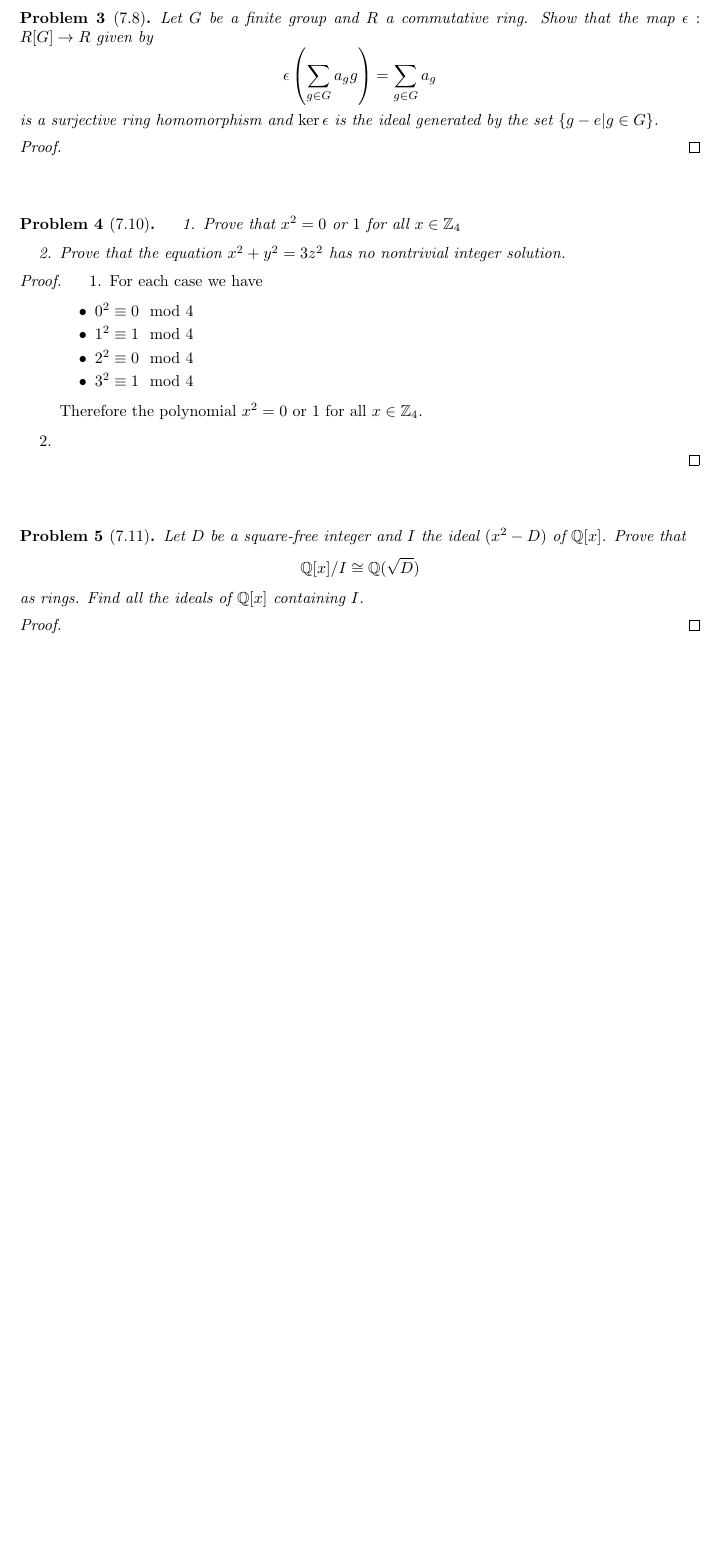
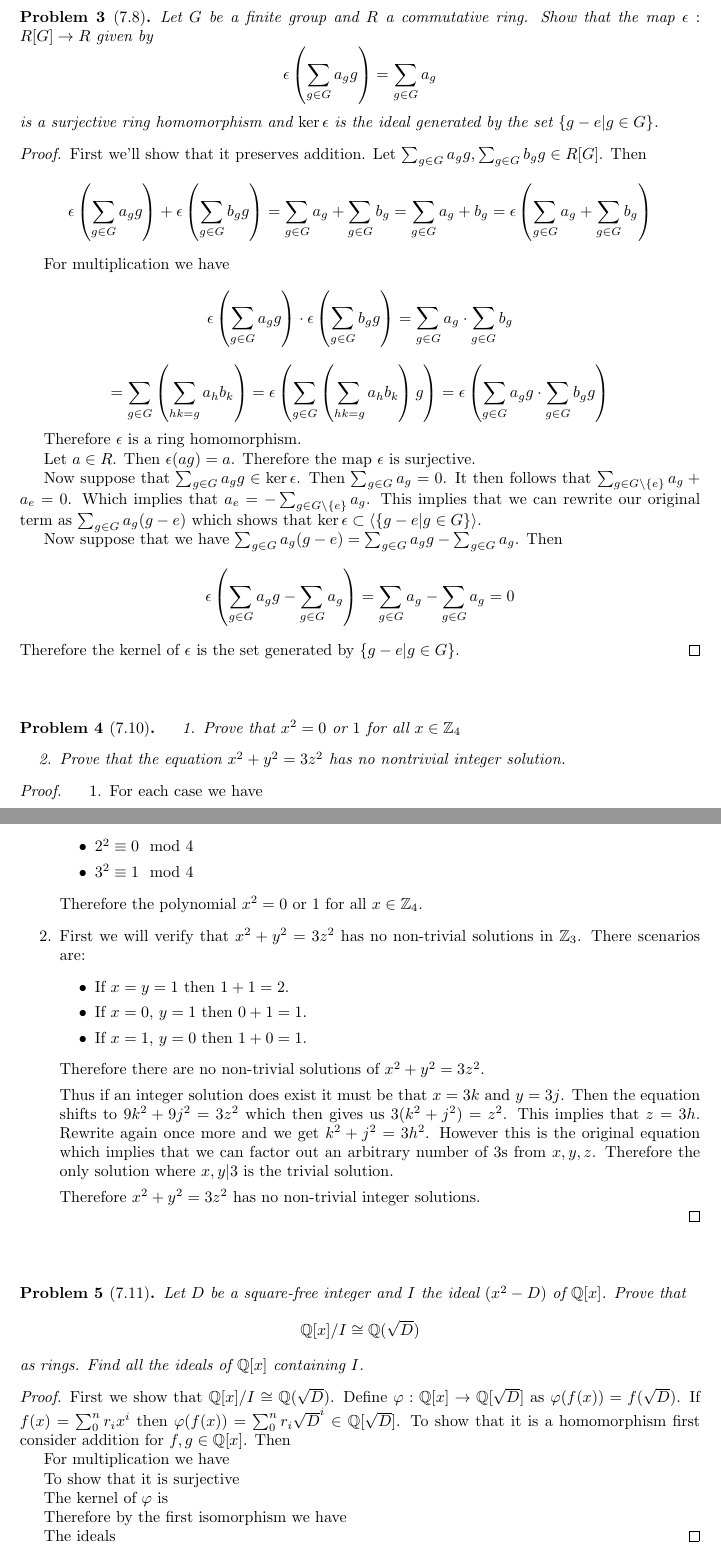
Before and after one commit to albenzo/MATH-7210, a LaTeX problem sheet (hw9/hw9.tex): part of page 4 of 4 before the commit and two parts of pages 5 and 6 of 6 after it, the two joined at a grey line, cut so that both start at the same text, the shorter picture padded with empty space. Compiled offline with pdfLaTeX.

Commit message:
More work on hw9

```diff
--- a/hw9/hw9.tex
+++ b/hw9/hw9.tex
@@ -264,7 +324,67 @@
 \end{problem}
 
 \begin{proof}
+  First we'll show that it preserves addition. Let $\sum_{g\in G}a_gg,\sum_{g\in G}b_gg\in R[G]$.
+  Then
+  \[ \epsilon
+    \left(
+      \sum_{g\in G}a_gg
+    \right)+
+    \epsilon
+    \left(
+      \sum_{g\in G}b_gg
+    \right)
+    = \sum_{g\in G}a_g+\sum_{g\in G}b_g
+    = \sum_{g\in G}a_g+b_g
+    = \epsilon
+    \left(
+      \sum_{g\in G}a_g+\sum_{g\in G}b_g
+    \right)\]
 
+  For multiplication we have
+  \[
+    \epsilon
+    \left(
+      \sum_{g\in G}a_gg
+    \right)\cdot
+    \epsilon
+    \left(
+      \sum_{g\in G}b_gg
+    \right)
+    =\sum_{g\in G}a_g\cdot\sum_{g\in G}b_g\]\[
+    =\sum_{g\in G}
+    \left(
+      \sum_{hk=g}a_hb_k
+    \right)
+    =\epsilon
+    \left(
+      \sum_{g\in G}
+      \left(
+        \sum_{hk=g}a_hb_k
+      \right)g
+    \right)
+    =\epsilon
+    \left(
+      \sum_{g\in G}a_gg\cdot\sum_{g\in G}b_gg
+    \right)
+  \]
+
+  Therefore $\epsilon$ is a ring homomorphism.
+
+  Let $a\in R$. Then $\epsilon(ag)=a$. Therefore the map $\epsilon$ is surjective.
+
+  Now suppose that $\sum_{g\in G}a_gg\in \ker \epsilon$. Then $\sum_{g\in G}a_g=0$. It then
+  follows that $\sum_{g\in G\setminus\{e\}}a_g+a_e=0$. Which implies that
+  $a_e=-\sum_{g\in G\setminus\{e\}}a_g$. This implies that we can rewrite our original
+  term as $\sum_{g\in G}a_g(g-e)$ which shows that $\ker \epsilon\subset\langle\{g-e|g\in G\}\rangle$.
+
+  Now suppose that we have $\sum_{g\in G}a_g(g-e)=\sum_{g\in G}a_gg-\sum_{g\in G}a_g$. Then
+  \[\epsilon
+    \left(
+      \sum_{g\in G}a_gg-\sum_{g\in G}a_g
+    \right)
+    = \sum_{g\in G}a_g-\sum_{g\in G}a_g=0\]
+  Therefore the kernel of $\epsilon$ is the set generated by $\{g-e|g\in G\}$.
 \end{proof}
 
 \sk
@@ -287,7 +407,23 @@
     \item $3^2\equiv 1 \mod 4$
     \end{itemize}
     Therefore the polynomial $x^2=0$ or $1$ for all $x\in\bb{Z}_4$.
-  \item
+  \item First we will verify that $x^2+y^2=3z^2$ has no non-trivial solutions in
+    $\bb{Z}_3$. There scenarios are:
+    \begin{itemize}
+    \item If $x=y=1$ then $1+1=2$.
+    \item If $x=0$, $y=1$ then $0+1=1$.
+    \item If $x=1$, $y=0$ then $1+0=1$.
+    \end{itemize}
+    Therefore there are no non-trivial solutions of $x^2+y^2=3z^2$.
+
+    Thus if an integer solution does exist it must be that $x=3k$ and $y=3j$.
+    Then the equation shifts to $9k^2+9j^2=3z^2$ which then gives us
+    $3(k^2+j^2)=z^2$. This implies that $z=3h$. Rewrite again once
+    more and we get $k^2+j^2=3h^2$. However this is the original equation
+    which implies that we can factor out an arbitrary number of $3$s from
+    $x,y,z$. Therefore the only solution where $x,y|3$ is the trivial solution.
+
+    Therefore $x^2+y^2=3z^2$ has no non-trivial integer solutions.
   \end{enumerate}
 \end{proof}
 
@@ -301,7 +437,21 @@
 \end{problem}
 
 \begin{proof}
+  First we show that $\bb{Q}[x]/I\cong\bb{Q}(\sqrt{D})$. Define
+  $\varphi:\bb{Q}[x]\rightarrow \bb{Q}[\sqrt{D}]$ as $\varphi(f(x))=f(\sqrt{D})$. If
+  $f(x)=\sum_0^nr_ix^i$ then $\varphi(f(x))=\sum_0^nr_i\sqrt{D}^{i}\in\bb{Q}[\sqrt{D}]$.
+  To show that it is a homomorphism first consider addition for $f,g\in\bb{Q}[x]$.
+  Then
 
+  For multiplication we have
+
+  To show that it is surjective
+
+  The kernel of $\varphi$ is
+
+  Therefore by the first isomorphism we have
+
+  The ideals
 \end{proof}
 
 %%%%%%%%%%%%%%%%%%%%%%%%%%%%%%%%%%%%%%%%%%%%%%%%%%%%%%%%%%%%%%%%%%%%%%%%%%%%%
```
Also changed, not shown: hw9/hw9.pdf, hw9/hw9.tex (68 more changed lines). Lines whose indentation alone changed are shown as unchanged.
